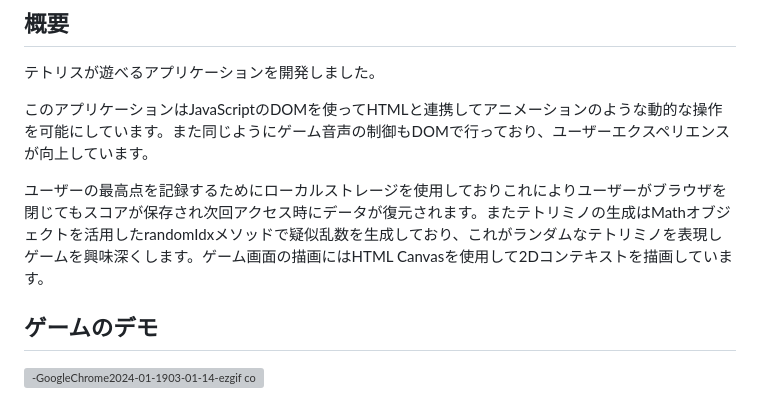
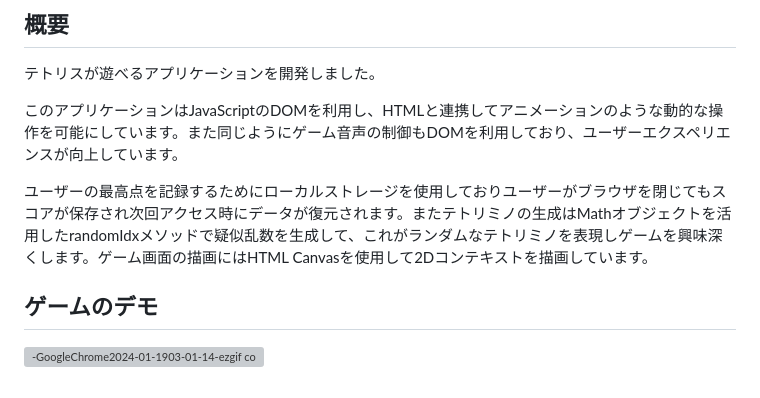
Before and after one commit to teamdev-A/work-space, a Markdown page: README.md, the part around the change. Rendered like a GitHub page; grey boxes are pictures that could not be loaded.

```diff
--- a/README.md
+++ b/README.md
@@ -3,9 +3,9 @@
 ## 概要
 テトリスが遊べるアプリケーションを開発しました。
 
-このアプリケーションはJavaScriptのDOMを使ってHTMLと連携してアニメーションのような動的な操作を可能にしています。また同じようにゲーム音声の制御もDOMで行っており、ユーザーエクスペリエンスが向上しています。
+このアプリケーションはJavaScriptのDOMを利用し、HTMLと連携してアニメーションのような動的な操作を可能にしています。また同じようにゲーム音声の制御もDOMを利用しており、ユーザーエクスペリエンスが向上しています。
 
-ユーザーの最高点を記録するためにローカルストレージを使用しておりこれによりユーザーがブラウザを閉じてもスコアが保存され次回アクセス時にデータが復元されます。またテトリミノの生成はMathオブジェクトを活用したrandomIdxメソッドで疑似乱数を生成しており、これがランダムなテトリミノを表現しゲームを興味深くします。ゲーム画面の描画にはHTML Canvasを使用して2Dコンテキストを描画しています。
+ユーザーの最高点を記録するためにローカルストレージを使用しておりユーザーがブラウザを閉じてもスコアが保存され次回アクセス時にデータが復元されます。またテトリミノの生成はMathオブジェクトを活用したrandomIdxメソッドで疑似乱数を生成して、これがランダムなテトリミノを表現しゲームを興味深くします。ゲーム画面の描画にはHTML Canvasを使用して2Dコンテキストを描画しています。
 
 ## ゲームのデモ
 ![-GoogleChrome2024-01-1903-01-14-ezgif com-video-to-gif-converter](https://github.com/teamdev-A/work-space/assets/112442087/de9f00f0-cefb-4659-8bce-61c1b43cabec)
```
